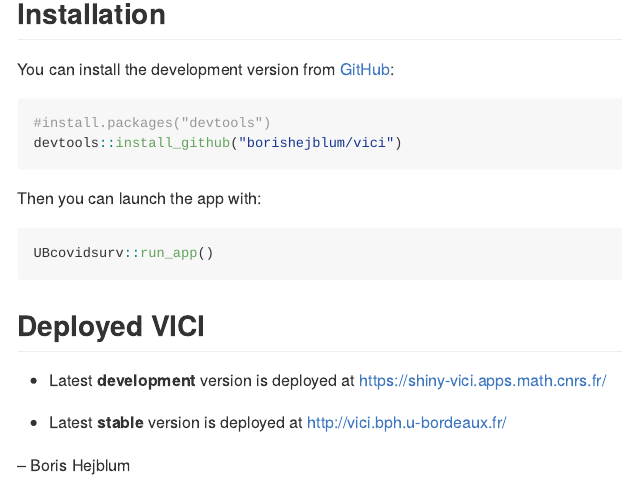
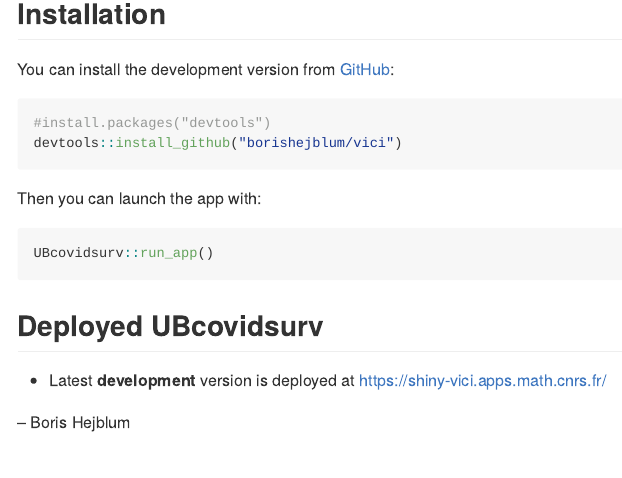
Before and after one commit to borishejblum/UBcovidsurv, an R Markdown document (README.Rmd): the page in a window 1100 px wide, from 160 px down. Rendered offline with R 4.5, knitr and Pandoc, with nearby package versions.

Commit message:
Initial commit

````diff
--- a/README.Rmd
+++ b/README.Rmd
@@ -30,10 +30,8 @@
 UBcovidsurv::run_app()
 ```
 
-## Deployed VICI
+## Deployed UBcovidsurv
 
  * Latest **development** version is deployed at https://shiny-vici.apps.math.cnrs.fr/
 
- * Latest **stable** version is deployed at http://vici.bph.u-bordeaux.fr/
-
 -- Boris Hejblum
````
